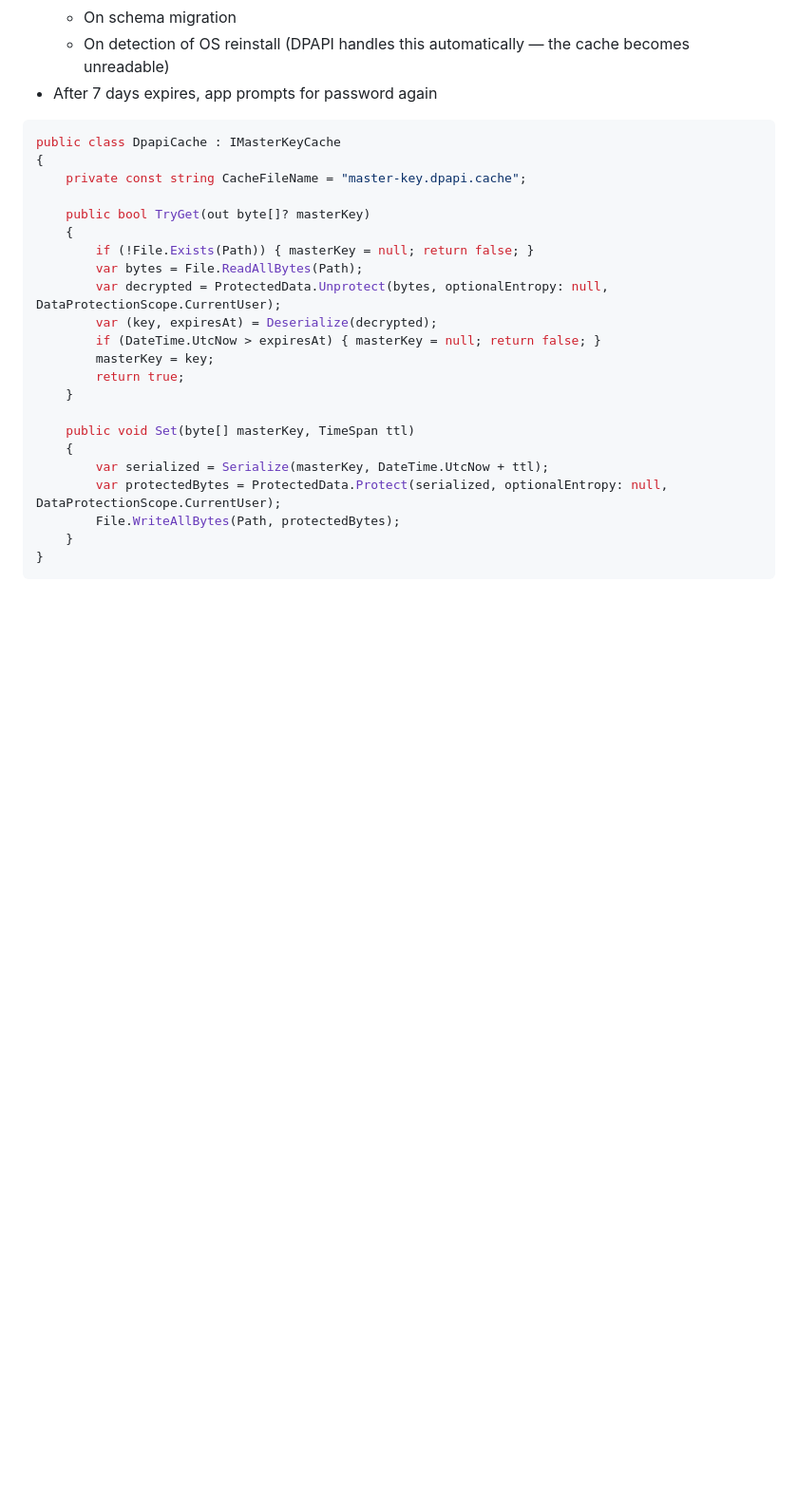
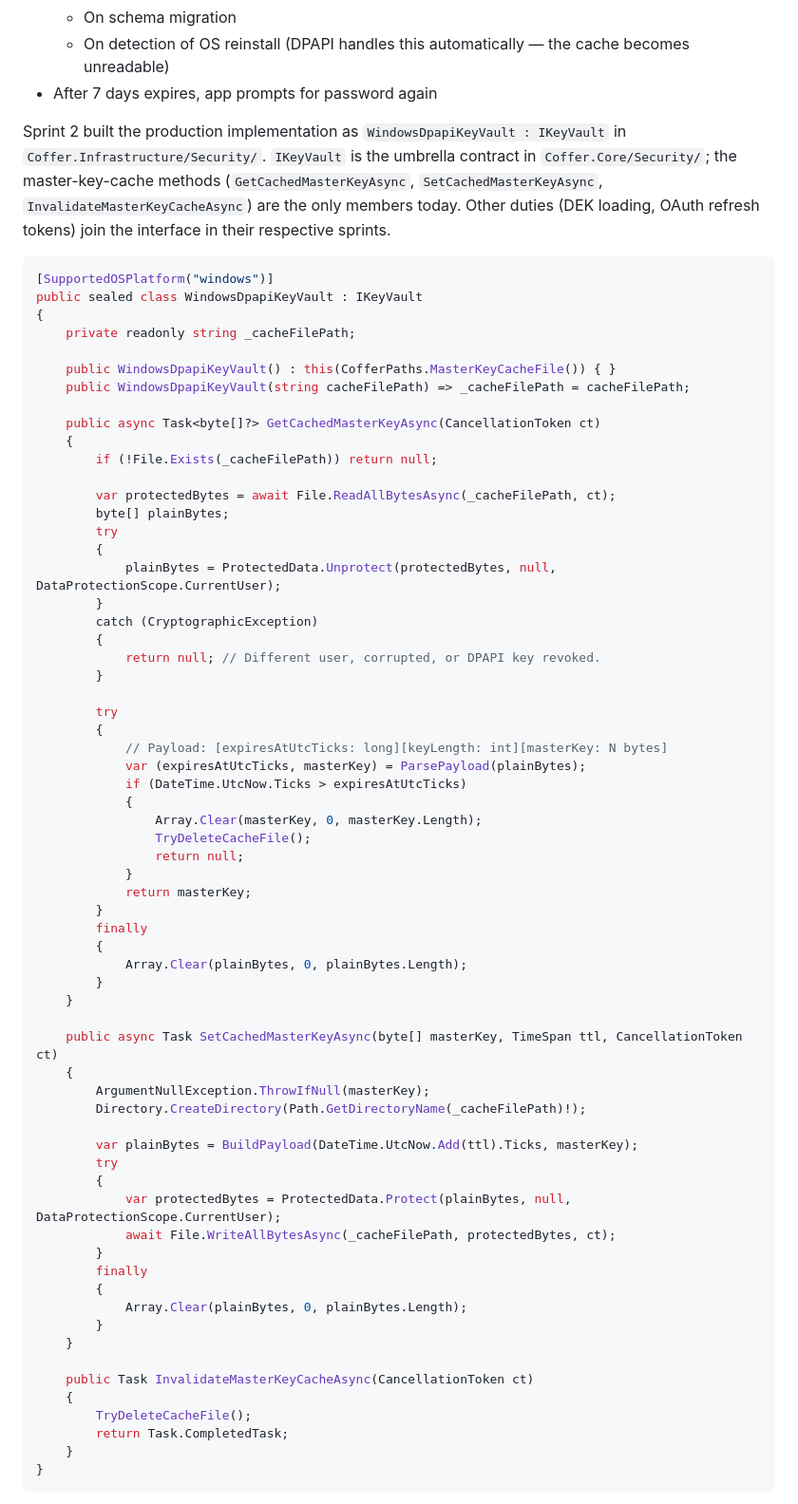
Before and after one commit to bartoszclapinski/Coffer, a Markdown page: docs/architecture/09-security-key-management.md, the part around one of its changes. Shown at 95% size. GitHub-like rendering; blank space fills up the shorter version.

Commit message:
docs(architecture): align with sprint-2 implementation (#9)
Two drifts found after sprints 0-2 and corrected:

1. docs/architecture/09-security-key-management.md — DPAPI cache section
   showed a sketch named DpapiCache implementing IMasterKeyCache with
   sync TryGet/Set methods. Sprint 2 actually built WindowsDpapiKeyVault
   implementing IKeyVault with async Get/Set/Invalidate (CancellationToken
   required) and dual constructors for test isolation. Rewrote the code
   sample to match what shipped, kept the prose explanation, and added a
   short "cross-platform fallback" subsection noting InMemoryKeyVault
   (also new in sprint 2).

2. docs/architecture/01-stack-and-projects.md — Coffer.Core "Rules"
   bullet declared "Pure C#" with no MS.Extensions deps. Sprint 1 added
   Microsoft.Extensions.DependencyInjection.Abstractions to Coffer.Core
   (interface-only, needed for the AddCofferCore extension method).
   Rewrote the rule as an explicit allow-list: BCL, MS.DI.Abstractions,
   and small focused utility packages. Hard rule #3 from CLAUDE.md
   (no UI framework deps) restated for clarity.

No code changes; pure documentation alignment.

````diff
--- a/docs/architecture/09-security-key-management.md
+++ b/docs/architecture/09-security-key-management.md
@@ -183,27 +183,71 @@ User chose 7-day cache. Implementation:
   - On detection of OS reinstall (DPAPI handles this automatically — the cache becomes unreadable)
 - After 7 days expires, app prompts for password again
 
+Sprint 2 built the production implementation as `WindowsDpapiKeyVault : IKeyVault` in `Coffer.Infrastructure/Security/`. `IKeyVault` is the umbrella contract in `Coffer.Core/Security/`; the master-key-cache methods (`GetCachedMasterKeyAsync`, `SetCachedMasterKeyAsync`, `InvalidateMasterKeyCacheAsync`) are the only members today. Other duties (DEK loading, OAuth refresh tokens) join the interface in their respective sprints.
+
 ```csharp
-public class DpapiCache : IMasterKeyCache
+[SupportedOSPlatform("windows")]
+public sealed class WindowsDpapiKeyVault : IKeyVault
 {
-    private const string CacheFileName = "master-key.dpapi.cache";
+    private readonly string _cacheFilePath;
 
-    public bool TryGet(out byte[]? masterKey)
+    public WindowsDpapiKeyVault() : this(CofferPaths.MasterKeyCacheFile()) { }
+    public WindowsDpapiKeyVault(string cacheFilePath) => _cacheFilePath = cacheFilePath;
+
+    public async Task<byte[]?> GetCachedMasterKeyAsync(CancellationToken ct)
     {
-        if (!File.Exists(Path)) { masterKey = null; return false; }
-        var bytes = File.ReadAllBytes(Path);
-        var decrypted = ProtectedData.Unprotect(bytes, optionalEntropy: null, DataProtectionScope.CurrentUser);
-        var (key, expiresAt) = Deserialize(decrypted);
-        if (DateTime.UtcNow > expiresAt) { masterKey = null; return false; }
-        masterKey = key;
-        return true;
+        if (!File.Exists(_cacheFilePath)) return null;
+
+        var protectedBytes = await File.ReadAllBytesAsync(_cacheFilePath, ct);
+        byte[] plainBytes;
+        try
+        {
+            plainBytes = ProtectedData.Unprotect(protectedBytes, null, DataProtectionScope.CurrentUser);
+        }
+        catch (CryptographicException)
+        {
+            return null; // Different user, corrupted, or DPAPI key revoked.
+        }
+
+        try
+        {
+            // Payload: [expiresAtUtcTicks: long][keyLength: int][masterKey: N bytes]
+            var (expiresAtUtcTicks, masterKey) = ParsePayload(plainBytes);
+            if (DateTime.UtcNow.Ticks > expiresAtUtcTicks)
+            {
+                Array.Clear(masterKey, 0, masterKey.Length);
+                TryDeleteCacheFile();
+                return null;
+            }
+            return masterKey;
+        }
+        finally
+        {
+            Array.Clear(plainBytes, 0, plainBytes.Length);
+        }
     }
 
-    public void Set(byte[] masterKey, TimeSpan ttl)
+    public async Task SetCachedMasterKeyAsync(byte[] masterKey, TimeSpan ttl, CancellationToken ct)
     {
-        var serialized = Serialize(masterKey, DateTime.UtcNow + ttl);
-        var protectedBytes = ProtectedData.Protect(serialized, optionalEntropy: null, DataProtectionScope.CurrentUser);
-        File.WriteAllBytes(Path, protectedBytes);
+        ArgumentNullException.ThrowIfNull(masterKey);
+        Directory.CreateDirectory(Path.GetDirectoryName(_cacheFilePath)!);
+
+        var plainBytes = BuildPayload(DateTime.UtcNow.Add(ttl).Ticks, masterKey);
+        try
+        {
+            var protectedBytes = ProtectedData.Protect(plainBytes, null, DataProtectionScope.CurrentUser);
+            await File.WriteAllBytesAsync(_cacheFilePath, protectedBytes, ct);
+        }
+        finally
+        {
+            Array.Clear(plainBytes, 0, plainBytes.Length);
+        }
+    }
+
+    public Task InvalidateMasterKeyCacheAsync(CancellationToken ct)
+    {
+        TryDeleteCacheFile();
+        return Task.CompletedTask;
     }
 }
 ```
````
Also changed, not shown: other parts of docs/architecture/09-security-key-management.md (+6 -0 lines), docs/architecture/01-stack-and-projects.md (+7 -1 lines).
